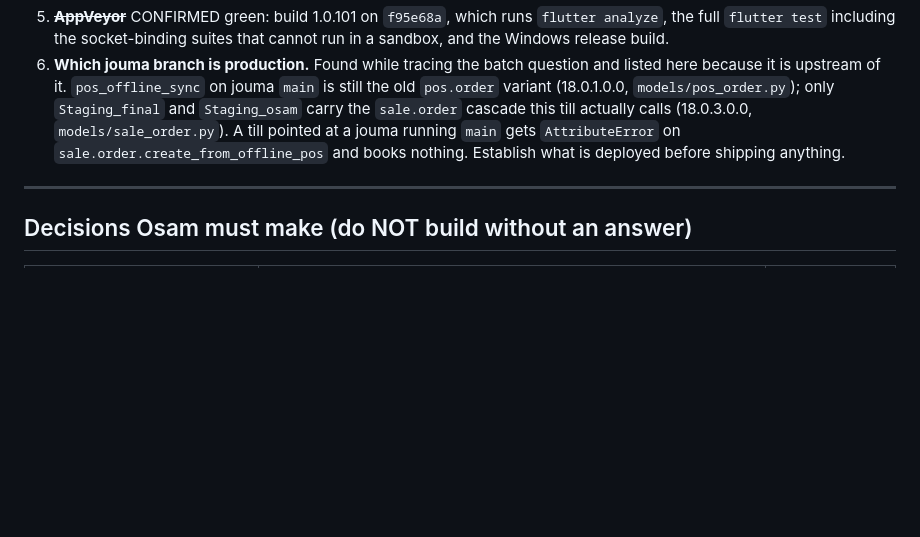
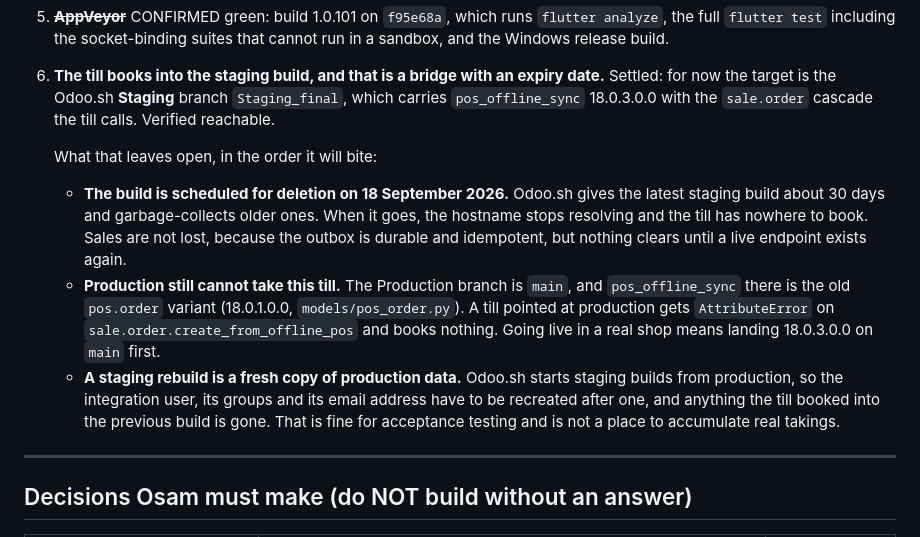
Before and after one commit to codesolutioneg/offlinePOS, a Markdown page: docs/PARITY_FINALIZE_PLAN.md, the part around the change. Drawn GitHub-style; blank space fills up the shorter version.

Commit message:
docs: record that the till books into the staging build for now
Settled: the target is the Staging_final build, which is the one carrying the
sale.order cascade. Written down with what it leaves open, because two of the
three have dates on them: the build is scheduled for deletion on 18 September,
production still runs the pos.order variant so a till pointed there books
nothing, and a staging rebuild comes from production data and takes the
integration user with it.

```diff
--- a/docs/PARITY_FINALIZE_PLAN.md
+++ b/docs/PARITY_FINALIZE_PLAN.md
@@ -397,13 +397,27 @@ phone, time, covers, state) + due-soon badge on the floor tile + a
 5. ~~**AppVeyor**~~ CONFIRMED green: build 1.0.101 on `f95e68a`, which runs
    `flutter analyze`, the full `flutter test` including the socket-binding suites
    that cannot run in a sandbox, and the Windows release build.
-6. **Which jouma branch is production.** Found while tracing the batch question and
-   listed here because it is upstream of it. `pos_offline_sync` on jouma `main` is
-   still the old `pos.order` variant (18.0.1.0.0, `models/pos_order.py`); only
-   `Staging_final` and `Staging_osam` carry the `sale.order` cascade this till
-   actually calls (18.0.3.0.0, `models/sale_order.py`). A till pointed at a jouma
-   running `main` gets `AttributeError` on `sale.order.create_from_offline_pos` and
-   books nothing. Establish what is deployed before shipping anything.
+6. **The till books into the staging build, and that is a bridge with an expiry
+   date.** Settled: for now the target is the Odoo.sh **Staging** branch
+   `Staging_final`, which carries `pos_offline_sync` 18.0.3.0.0 with the
+   `sale.order` cascade the till calls. Verified reachable.
+
+   What that leaves open, in the order it will bite:
+   - **The build is scheduled for deletion on 18 September 2026.** Odoo.sh gives the
+     latest staging build about 30 days and garbage-collects older ones. When it
+     goes, the hostname stops resolving and the till has nowhere to book. Sales are
+     not lost, because the outbox is durable and idempotent, but nothing clears
+     until a live endpoint exists again.
+   - **Production still cannot take this till.** The Production branch is `main`,
+     and `pos_offline_sync` there is the old `pos.order` variant (18.0.1.0.0,
+     `models/pos_order.py`). A till pointed at production gets `AttributeError` on
+     `sale.order.create_from_offline_pos` and books nothing. Going live in a real
+     shop means landing 18.0.3.0.0 on `main` first.
+   - **A staging rebuild is a fresh copy of production data.** Odoo.sh starts
+     staging builds from production, so the integration user, its groups and its
+     email address have to be recreated after one, and anything the till booked
+     into the previous build is gone. That is fine for acceptance testing and is
+     not a place to accumulate real takings.
 
 ---
 
```
